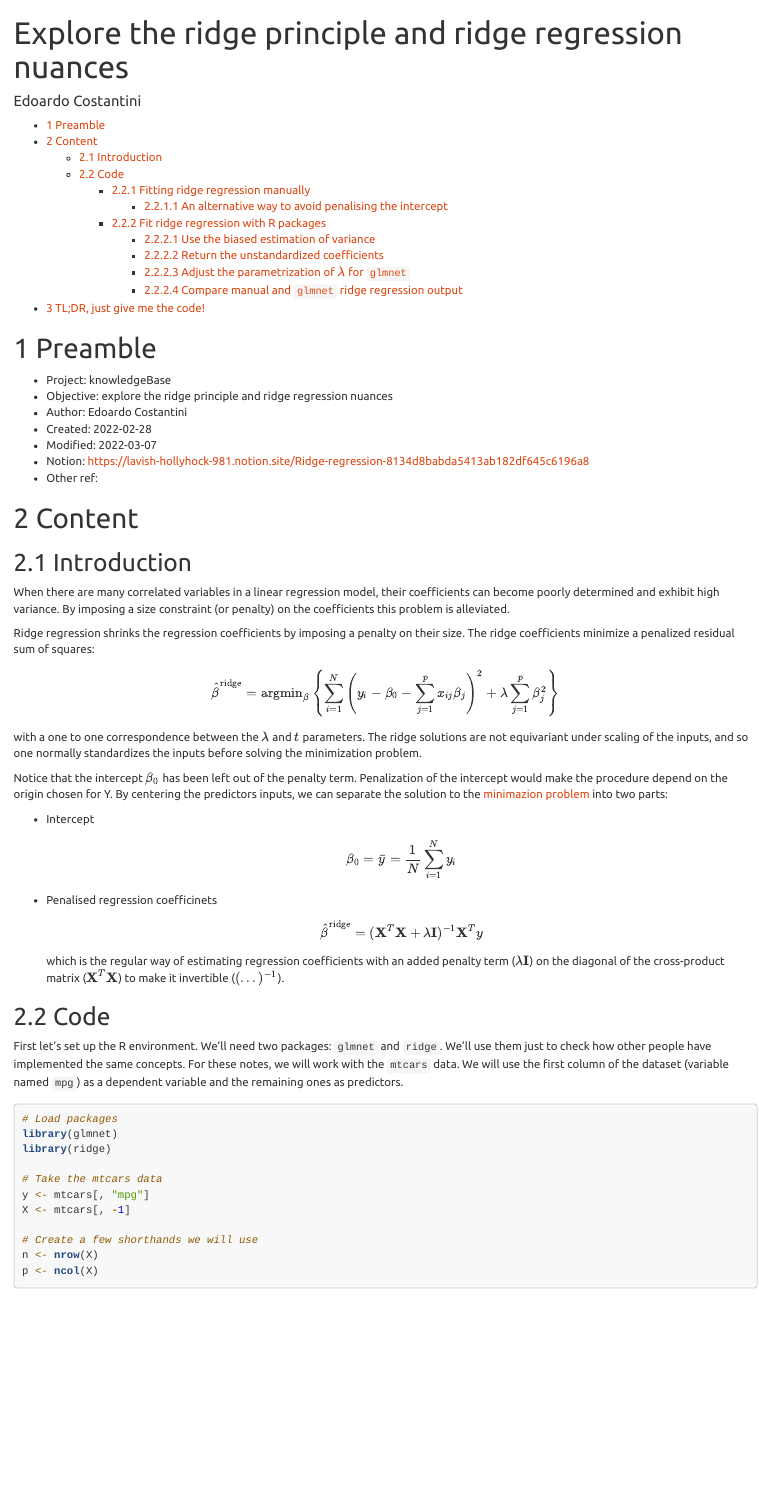
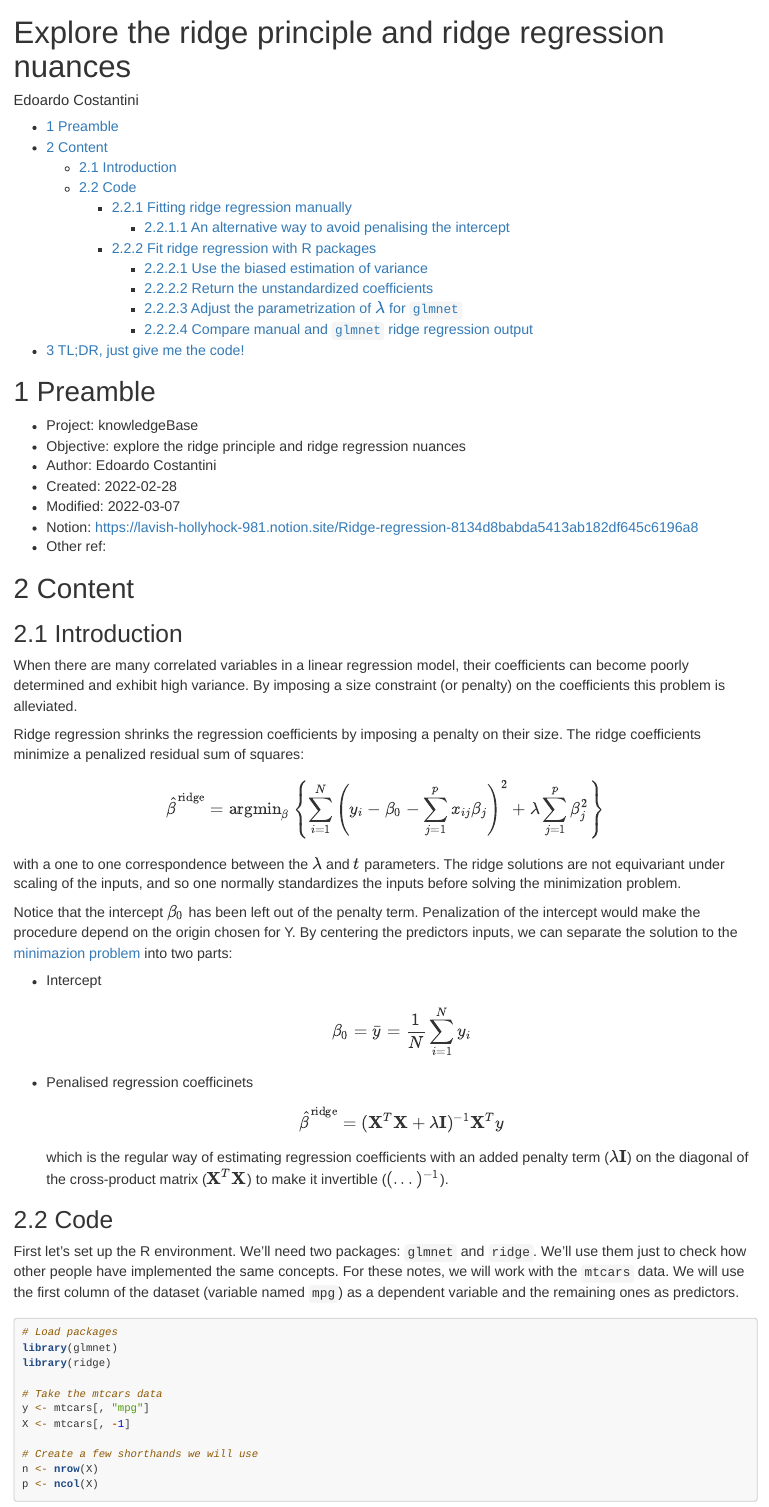
Before and after one commit to EdoardoCostantini/knowledgeBase, an R Markdown document (R/ridge/ridge.rmd): the page in a window 1100 px wide, from its top. Rendered offline with R 4.5, knitr and Pandoc, with nearby package versions; the code chunks are not run, so their results and figures are left out.

Commit message:
format: update font style and size

```diff
--- a/R/ridge/ridge.rmd
+++ b/R/ridge/ridge.rmd
@@ -6,8 +6,8 @@ output:
     toc: true             # table of content true
     toc_depth: 4          # up to three depths of headings (specified by #, ## and ###)
     number_sections: true # if you want number sections at each table header
-    theme: united         # many options for theme
     highlight: tango      # specifies the syntax highlighting style
+    css: ../../css/rmdstyles.css
 ---
 
 # Preamble
--- /dev/null
+++ b/css/rmdstyles.css
@@ -0,0 +1,5 @@
+/* CSS Stylesheet*/
+body{
+  font-family: Helvetica;
+  font-size: 13pt;
+}
```
Also changed, not shown: R/ridge/ridge.html.
